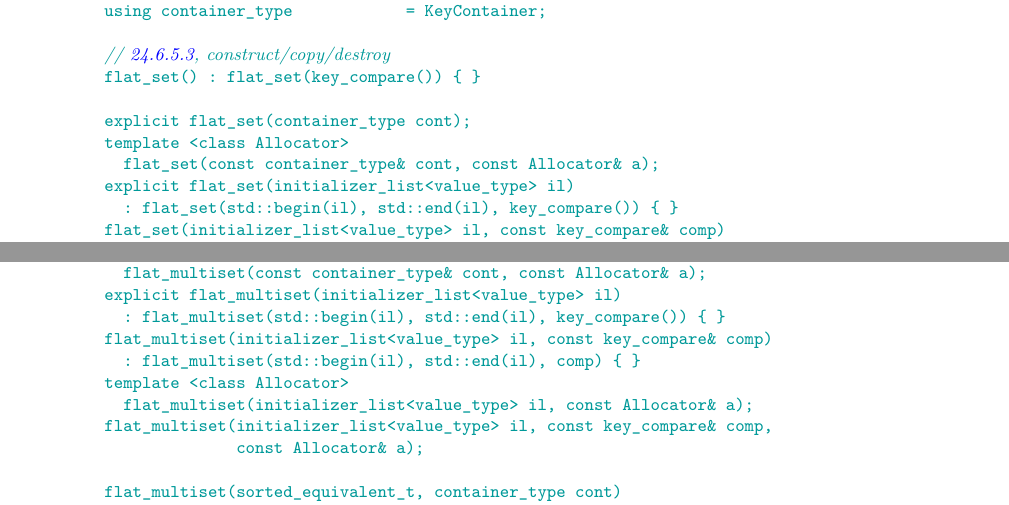
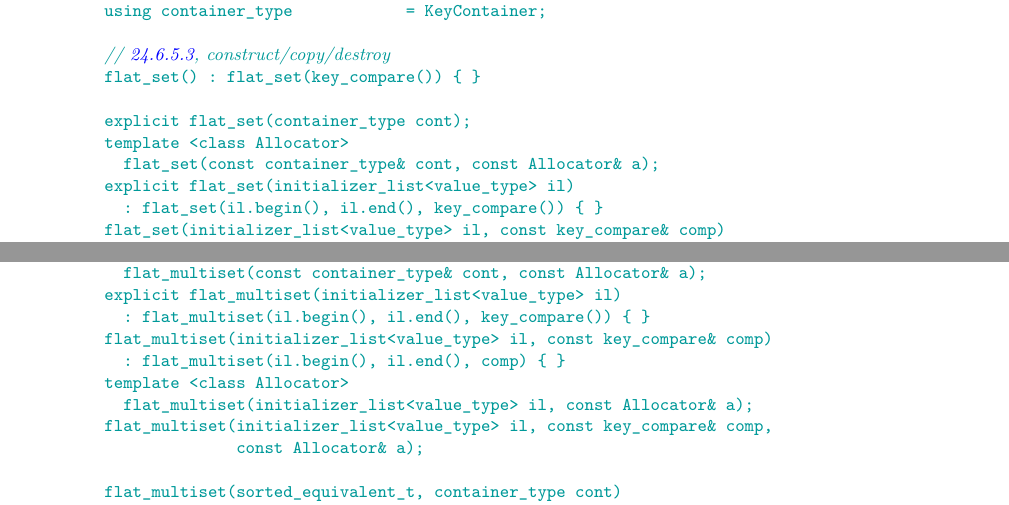
Before and after one commit to tzlaine/flat_map, a LaTeX book (paper/paper.tex, which reads paper/containers-lib.tex): two parts of pages 5 and 13 of 20, joined at a grey line, cut so that both start at the same text. Compiled offline with pdfLaTeX.

Commit message:
std::{begin,end}(il) -> il.{begin,end}()

```diff
--- a/paper/containers-lib.tex
+++ b/paper/containers-lib.tex
@@ -204,9 +204,9 @@ namespace std {
     template <class Allocator>
       flat_set(const container_type& cont, const Allocator& a);
     explicit flat_set(initializer_list<value_type> il)
-      : flat_set(std::begin(il), std::end(il), key_compare()) { }
+      : flat_set(il.begin(), il.end(), key_compare()) { }
     flat_set(initializer_list<value_type> il, const key_compare& comp)
-      : flat_set(std::begin(il), std::end(il), comp) { }
+      : flat_set(il.begin(), il.end(), comp) { }
     template <class Allocator>
       flat_set(initializer_list<value_type> il, const Allocator& a);
     template <class Allocator>
@@ -740,9 +740,9 @@ class flat_multiset {
     template <class Allocator>
       flat_multiset(const container_type& cont, const Allocator& a);
     explicit flat_multiset(initializer_list<value_type> il)
-      : flat_multiset(std::begin(il), std::end(il), key_compare()) { }
+      : flat_multiset(il.begin(), il.end(), key_compare()) { }
     flat_multiset(initializer_list<value_type> il, const key_compare& comp)
-      : flat_multiset(std::begin(il), std::end(il), comp) { }
+      : flat_multiset(il.begin(), il.end(), comp) { }
     template <class Allocator>
       flat_multiset(initializer_list<value_type> il, const Allocator& a);
     flat_multiset(initializer_list<value_type> il, const key_compare& comp,
```
Also changed, not shown: paper/containers-lib.tex (12 more changed lines).
